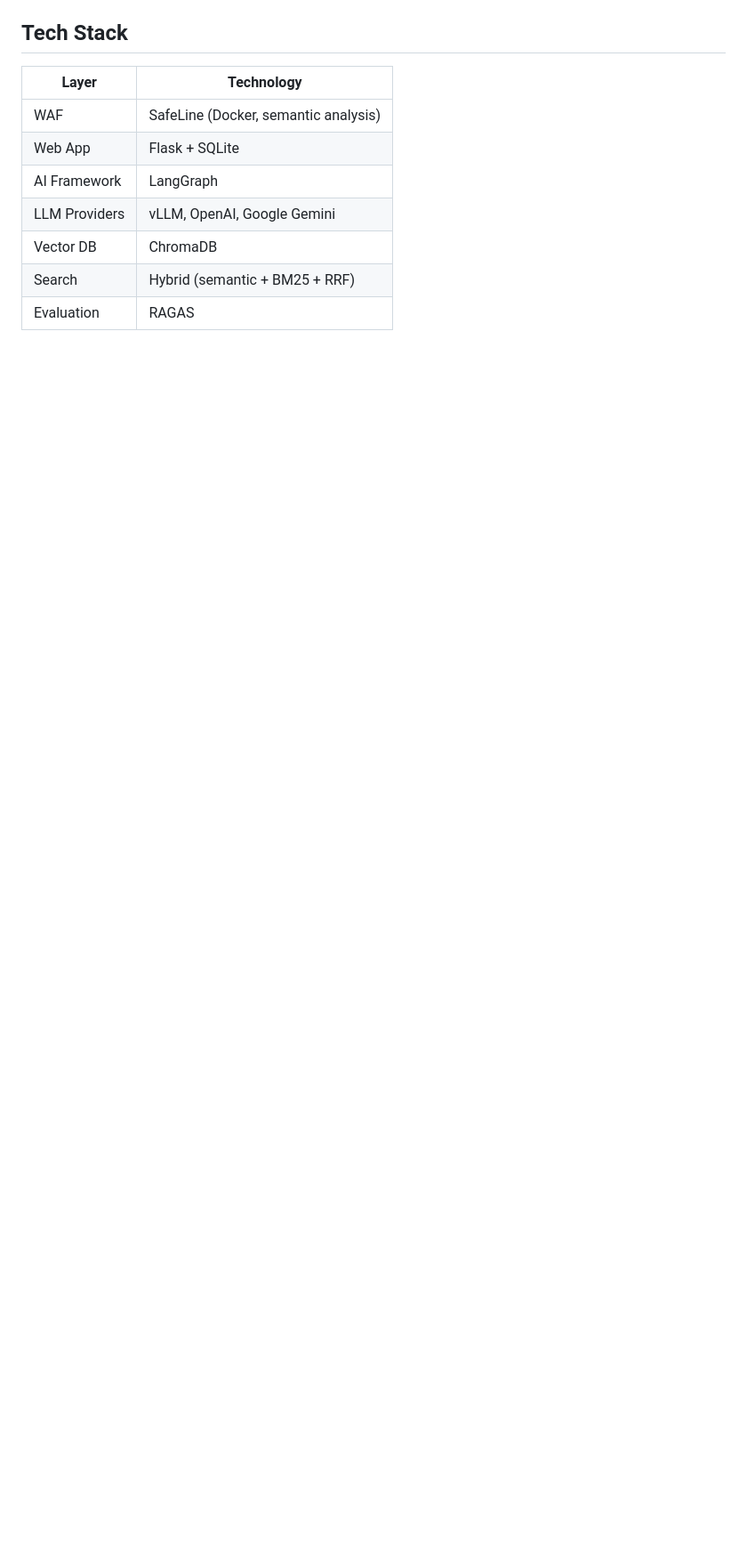
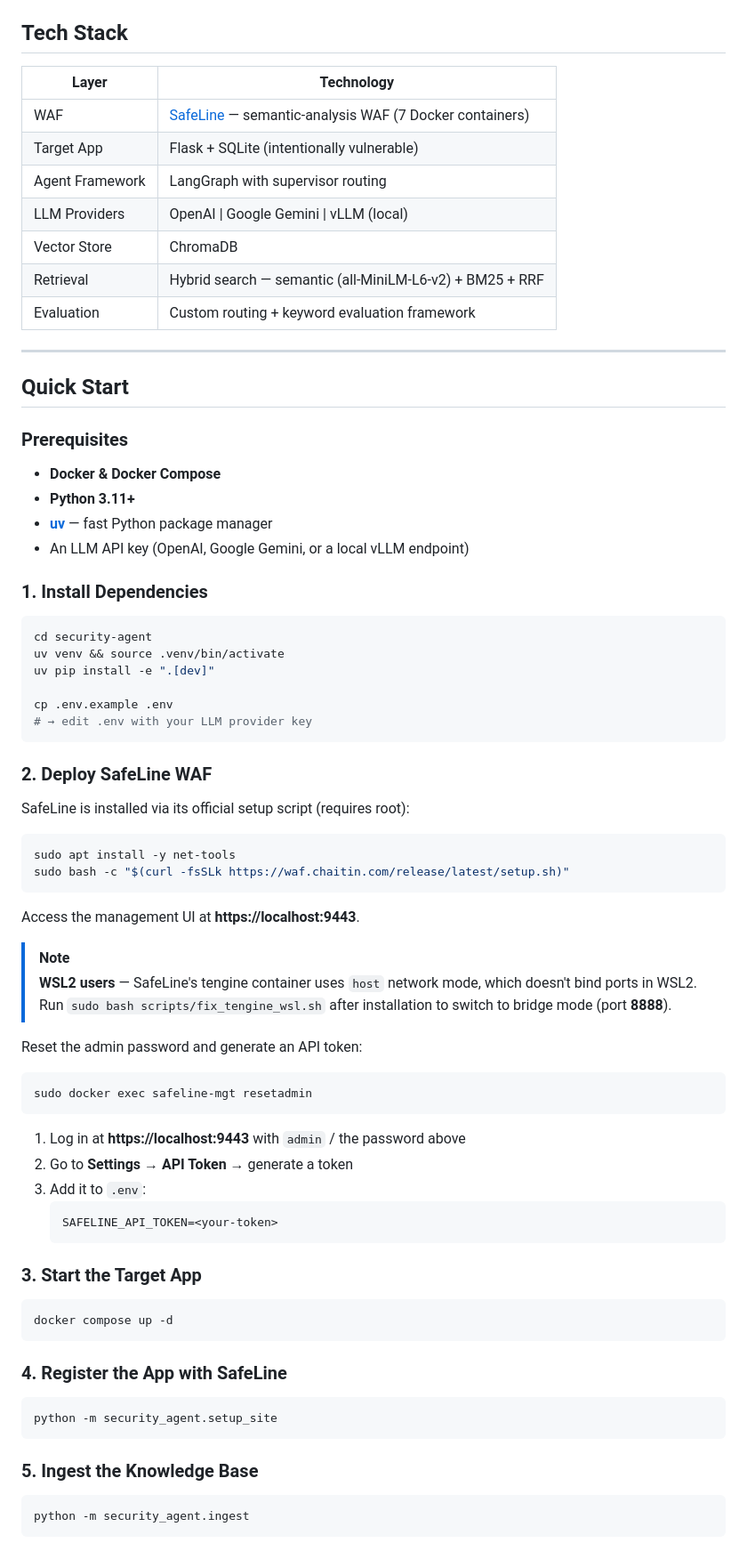
Before and after one commit to mofangju/security-agent, a Markdown page: README.md, the part around one of its changes. Shown at 89% size. Drawn GitHub-style; blank space fills up the shorter version.

Commit message:
docs: rewrite README as professional open-source project page

````diff
--- a/README.md
+++ b/README.md
@@ -181,10 +83,79 @@ All attacks now blocked (403). Lumina confirms via SafeLine stats API.
 
 | Layer | Technology |
 |---|---|
-| WAF | SafeLine (Docker, semantic analysis) |
-| Web App | Flask + SQLite |
-| AI Framework | LangGraph |
-| LLM Providers | vLLM, OpenAI, Google Gemini |
-| Vector DB | ChromaDB |
-| Search | Hybrid (semantic + BM25 + RRF) |
-| Evaluation | RAGAS |
+| WAF | [SafeLine](https://github.com/chaitin/SafeLine/tree/main) — semantic-analysis WAF (7 Docker containers) |
+| Target App | Flask + SQLite (intentionally vulnerable) |
+| Agent Framework | LangGraph with supervisor routing |
+| LLM Providers | OpenAI \| Google Gemini \| vLLM (local) |
+| Vector Store | ChromaDB |
+| Retrieval | Hybrid search — semantic (all-MiniLM-L6-v2) + BM25 + RRF |
+| Evaluation | Custom routing + keyword evaluation framework |
+
+---
+
+## Quick Start
+
+### Prerequisites
+
+- **Docker & Docker Compose**
+- **Python 3.11+**
+- **[uv](https://docs.astral.sh/uv/)** — fast Python package manager
+- An LLM API key (OpenAI, Google Gemini, or a local vLLM endpoint)
+
+### 1. Install Dependencies
+
+```bash
+cd security-agent
+uv venv && source .venv/bin/activate
+uv pip install -e ".[dev]"
+
+cp .env.example .env
+# → edit .env with your LLM provider key
+```
+
+### 2. Deploy SafeLine WAF
+
+SafeLine is installed via its official setup script (requires root):
+
+```bash
+sudo apt install -y net-tools
+sudo bash -c "$(curl -fsSLk https://waf.chaitin.com/release/latest/setup.sh)"
+```
+
+Access the management UI at **https://localhost:9443**.
+
+> [!NOTE]
+> **WSL2 users** — SafeLine's tengine container uses `host` network mode, which doesn't bind ports in WSL2.
+> Run `sudo bash scripts/fix_tengine_wsl.sh` after installation to switch to bridge mode (port **8888**).
+
+Reset the admin password and generate an API token:
+
+```bash
+sudo docker exec safeline-mgt resetadmin
+```
+
+1. Log in at **https://localhost:9443** with `admin` / the password above
+2. Go to **Settings → API Token** → generate a token
+3. Add it to `.env`:
+   ```
+   SAFELINE_API_TOKEN=<your-token>
+   ```
+
+### 3. Start the Target App
+
+```bash
+docker compose up -d
+```
+
+### 4. Register the App with SafeLine
+
+```bash
+python -m security_agent.setup_site
+```
+
+### 5. Ingest the Knowledge Base
+
+```bash
+python -m security_agent.ingest
+```
+
````
Also changed, not shown: other parts of README.md (+188 -191 lines).
